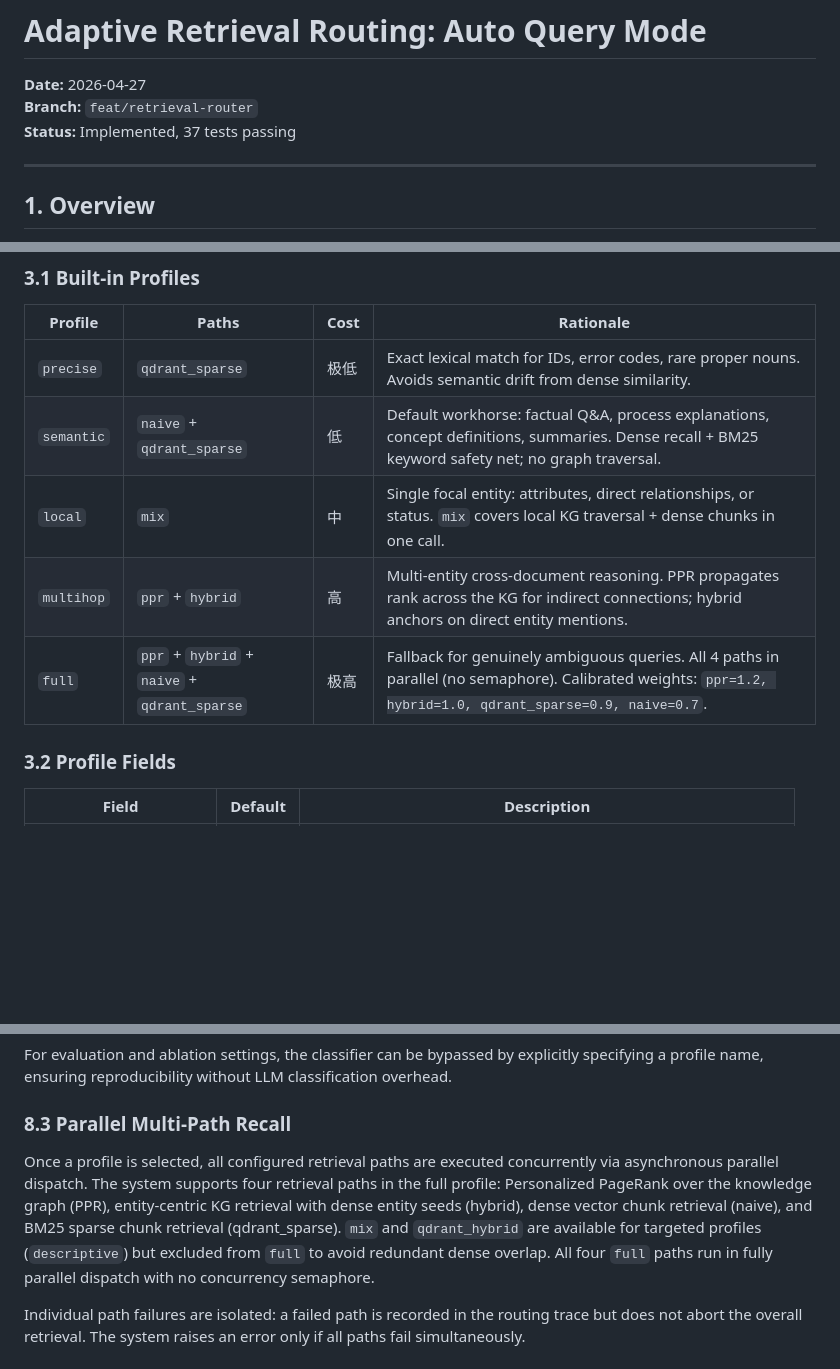
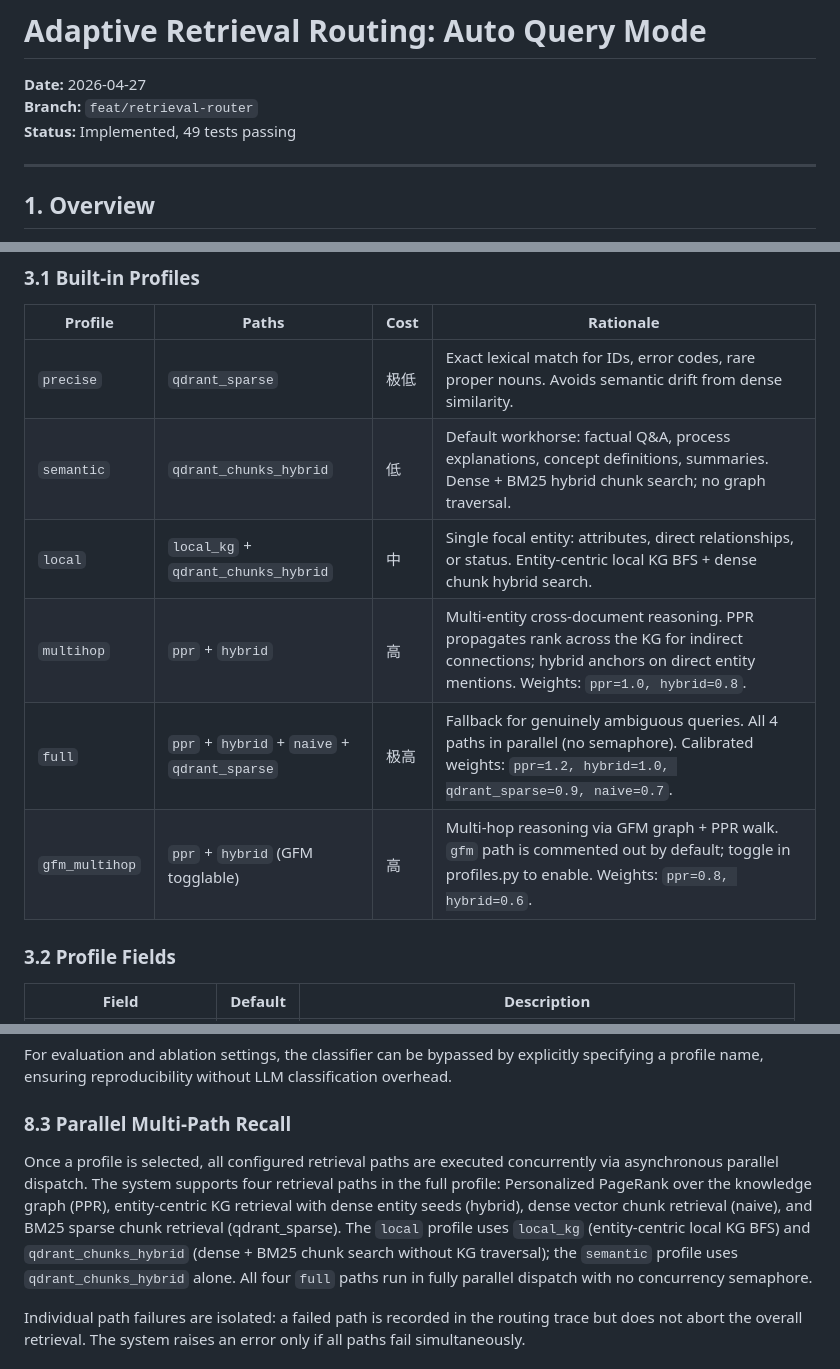
Before and after one commit to Yaliang-Cai/RAG_LUND, a Markdown page: docs/auto_query_mode_2026-04-27.md, 3 parts joined by grey strips. Drawn GitHub-style; blank space fills up the shorter version.

Commit message:
docs(auto): update test count and profile table to reflect current implementation

```diff
--- a/docs/auto_query_mode_2026-04-27.md
+++ b/docs/auto_query_mode_2026-04-27.md
@@ -2,7 +2,7 @@
 
 **Date:** 2026-04-27
 **Branch:** `feat/retrieval-router`
-**Status:** Implemented, 37 tests passing
+**Status:** Implemented, 49 tests passing
 
 ---
 
@@ -82,10 +82,11 @@ Each profile encodes a retrieval strategy as a named, reusable configuration. Pr
 | Profile | Paths | Cost | Rationale |
 |---------|-------|------|-----------|
 | `precise` | `qdrant_sparse` | 极低 | Exact lexical match for IDs, error codes, rare proper nouns. Avoids semantic drift from dense similarity. |
-| `semantic` | `naive` + `qdrant_sparse` | 低 | Default workhorse: factual Q&A, process explanations, concept definitions, summaries. Dense recall + BM25 keyword safety net; no graph traversal. |
-| `local` | `mix` | 中 | Single focal entity: attributes, direct relationships, or status. `mix` covers local KG traversal + dense chunks in one call. |
-| `multihop` | `ppr` + `hybrid` | 高 | Multi-entity cross-document reasoning. PPR propagates rank across the KG for indirect connections; hybrid anchors on direct entity mentions. |
+| `semantic` | `qdrant_chunks_hybrid` | 低 | Default workhorse: factual Q&A, process explanations, concept definitions, summaries. Dense + BM25 hybrid chunk search; no graph traversal. |
+| `local` | `local_kg` + `qdrant_chunks_hybrid` | 中 | Single focal entity: attributes, direct relationships, or status. Entity-centric local KG BFS + dense chunk hybrid search. |
+| `multihop` | `ppr` + `hybrid` | 高 | Multi-entity cross-document reasoning. PPR propagates rank across the KG for indirect connections; hybrid anchors on direct entity mentions. Weights: `ppr=1.0, hybrid=0.8`. |
 | `full` | `ppr` + `hybrid` + `naive` + `qdrant_sparse` | 极高 | Fallback for genuinely ambiguous queries. All 4 paths in parallel (no semaphore). Calibrated weights: `ppr=1.2, hybrid=1.0, qdrant_sparse=0.9, naive=0.7`. |
+| `gfm_multihop` | `ppr` + `hybrid` (GFM togglable) | 高 | Multi-hop reasoning via GFM graph + PPR walk. `gfm` path is commented out by default; toggle in profiles.py to enable. Weights: `ppr=0.8, hybrid=0.6`. |
 
 ### 3.2 Profile Fields
 
@@ -227,7 +228,7 @@ For evaluation and ablation settings, the classifier can be bypassed by explicit
 
 ### 8.3 Parallel Multi-Path Recall
 
-Once a profile is selected, all configured retrieval paths are executed concurrently via asynchronous parallel dispatch. The system supports four retrieval paths in the full profile: Personalized PageRank over the knowledge graph (PPR), entity-centric KG retrieval with dense entity seeds (hybrid), dense vector chunk retrieval (naive), and BM25 sparse chunk retrieval (qdrant_sparse). `mix` and `qdrant_hybrid` are available for targeted profiles (`descriptive`) but excluded from `full` to avoid redundant dense overlap. All four `full` paths run in fully parallel dispatch with no concurrency semaphore.
+Once a profile is selected, all configured retrieval paths are executed concurrently via asynchronous parallel dispatch. The system supports four retrieval paths in the full profile: Personalized PageRank over the knowledge graph (PPR), entity-centric KG retrieval with dense entity seeds (hybrid), dense vector chunk retrieval (naive), and BM25 sparse chunk retrieval (qdrant_sparse). The `local` profile uses `local_kg` (entity-centric local KG BFS) and `qdrant_chunks_hybrid` (dense + BM25 chunk search without KG traversal); the `semantic` profile uses `qdrant_chunks_hybrid` alone. All four `full` paths run in fully parallel dispatch with no concurrency semaphore.
 
 Individual path failures are isolated: a failed path is recorded in the routing trace but does not abort the overall retrieval. The system raises an error only if all paths fail simultaneously.
 
```
Also changed, not shown: other parts of docs/auto_query_mode_2026-04-27.md (+1 -1 lines).
